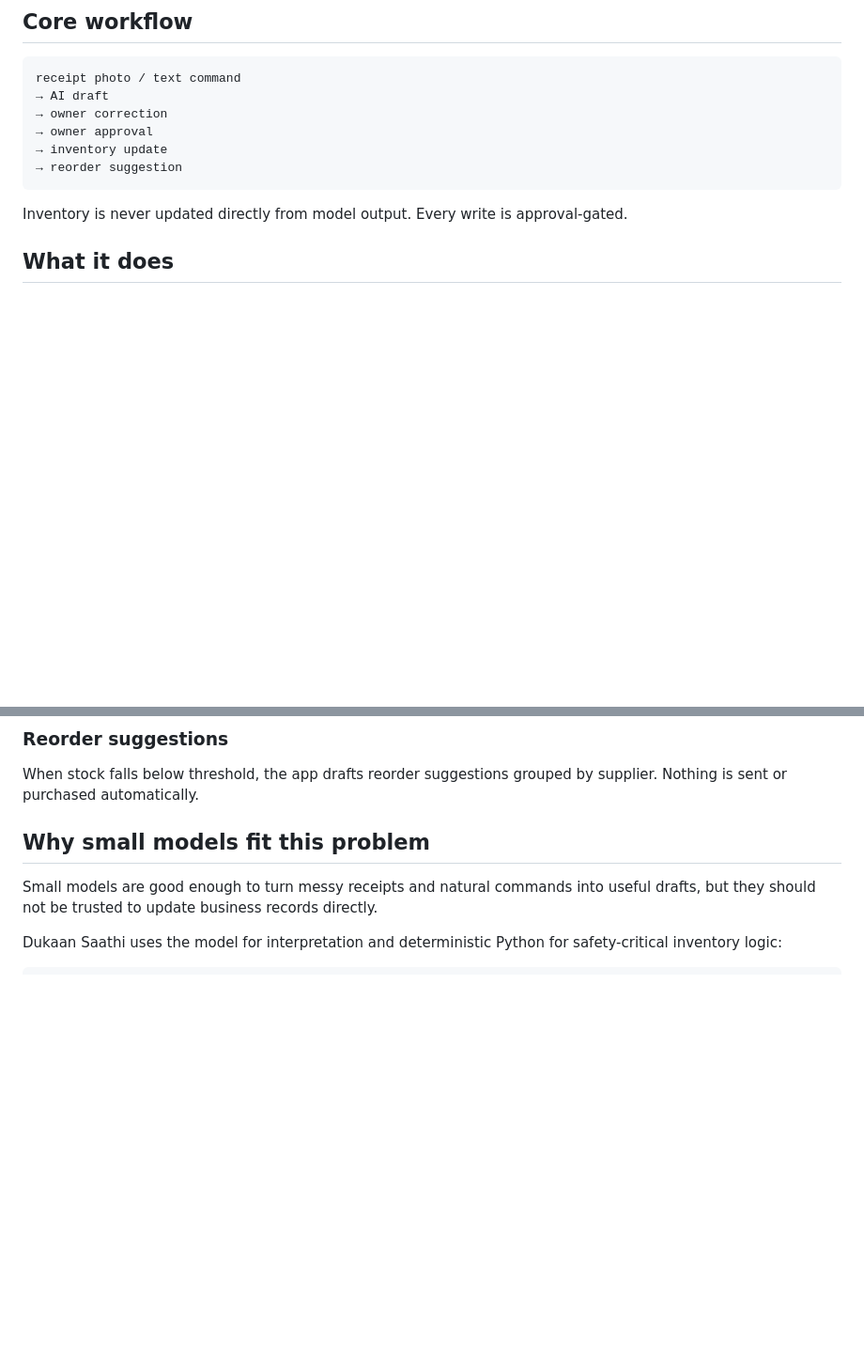
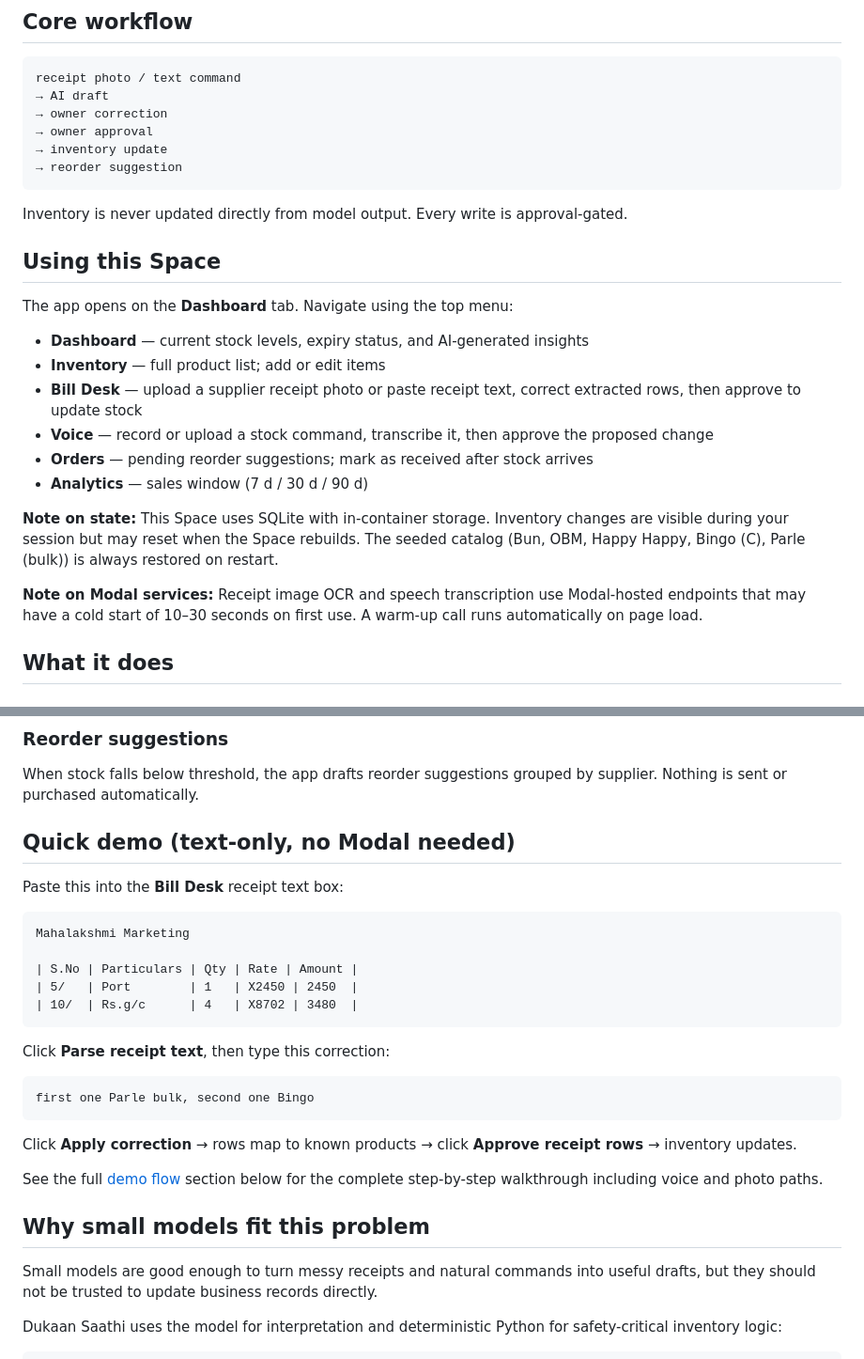
Before and after one commit to Zappandy/Small_Inventory_Agent, a Markdown page: README.md, 2 parts joined by grey strips. Shown at 94% size. Drawn GitHub-style; blank space fills up the shorter version.

````diff
--- a/README.md
+++ b/README.md
@@ -41,6 +44,21 @@ receipt photo / text command
 ```
 
 Inventory is never updated directly from model output. Every write is approval-gated.
+
+## Using this Space
+
+The app opens on the **Dashboard** tab. Navigate using the top menu:
+
+- **Dashboard** — current stock levels, expiry status, and AI-generated insights
+- **Inventory** — full product list; add or edit items
+- **Bill Desk** — upload a supplier receipt photo or paste receipt text, correct extracted rows, then approve to update stock
+- **Voice** — record or upload a stock command, transcribe it, then approve the proposed change
+- **Orders** — pending reorder suggestions; mark as received after stock arrives
+- **Analytics** — sales window (7 d / 30 d / 90 d)
+
+**Note on state:** This Space uses SQLite with in-container storage. Inventory changes are visible during your session but may reset when the Space rebuilds. The seeded catalog (Bun, OBM, Happy Happy, Bingo (C), Parle (bulk)) is always restored on restart.
+
+**Note on Modal services:** Receipt image OCR and speech transcription use Modal-hosted endpoints that may have a cold start of 10–30 seconds on first use. A warm-up call runs automatically on page load.
 
 ## What it does
 
@@ -104,6 +122,28 @@ The owner must explicitly approve stock commands and receipt rows before SQLite
 ### Reorder suggestions
 
 When stock falls below threshold, the app drafts reorder suggestions grouped by supplier. Nothing is sent or purchased automatically.
+
+## Quick demo (text-only, no Modal needed)
+
+Paste this into the **Bill Desk** receipt text box:
+
+```text
+Mahalakshmi Marketing
+
+| S.No | Particulars | Qty | Rate | Amount |
+| 5/   | Port        | 1   | X2450 | 2450  |
+| 10/  | Rs.g/c      | 4   | X8702 | 3480  |
+```
+
+Click **Parse receipt text**, then type this correction:
+
+```text
+first one Parle bulk, second one Bingo
+```
+
+Click **Apply correction** → rows map to known products → click **Approve receipt rows** → inventory updates.
+
+See the full [demo flow](#demo-flow) section below for the complete step-by-step walkthrough including voice and photo paths.
 
 ## Why small models fit this problem
 
````
Also changed, not shown: other parts of README.md (+4 -46 lines).
